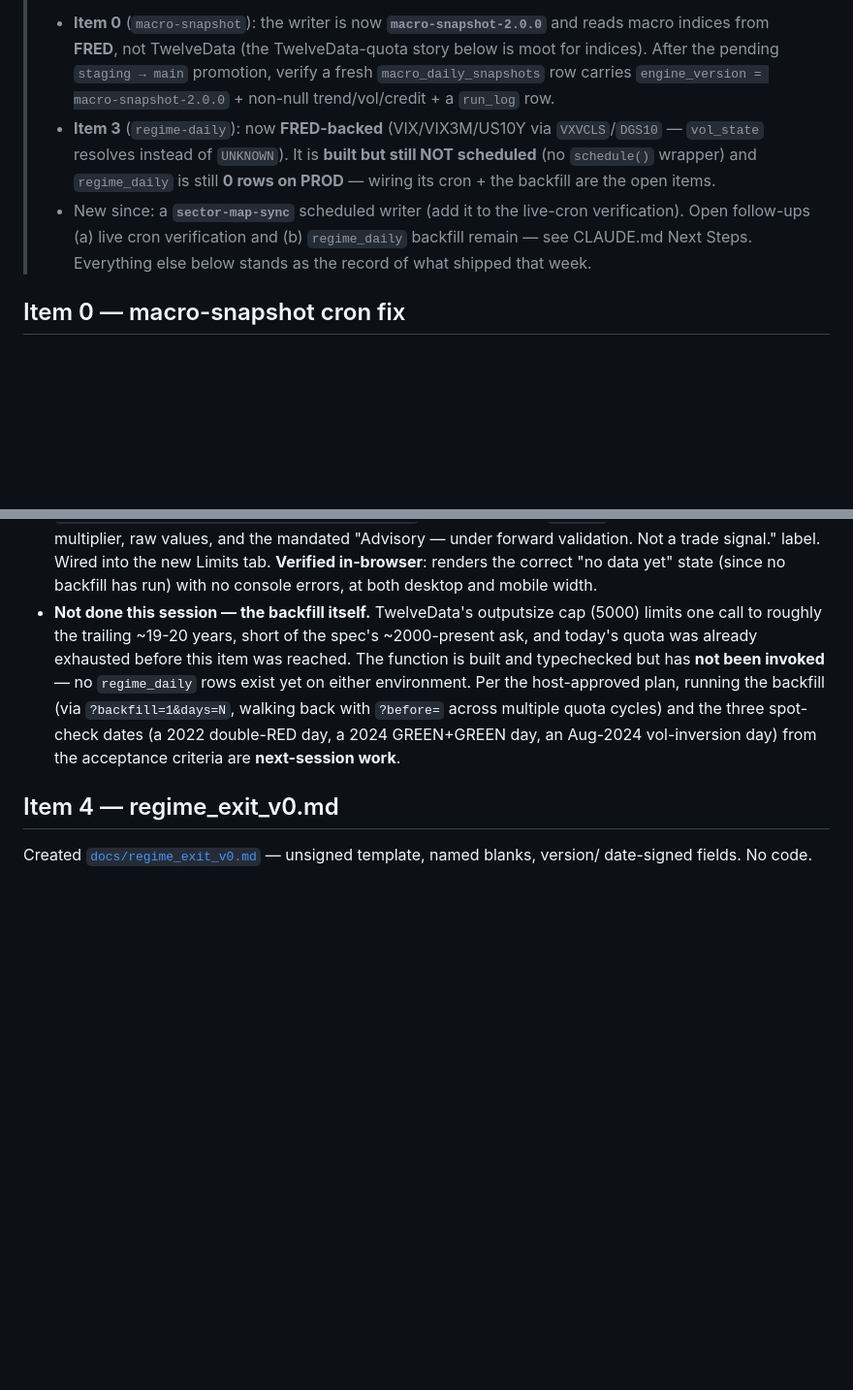
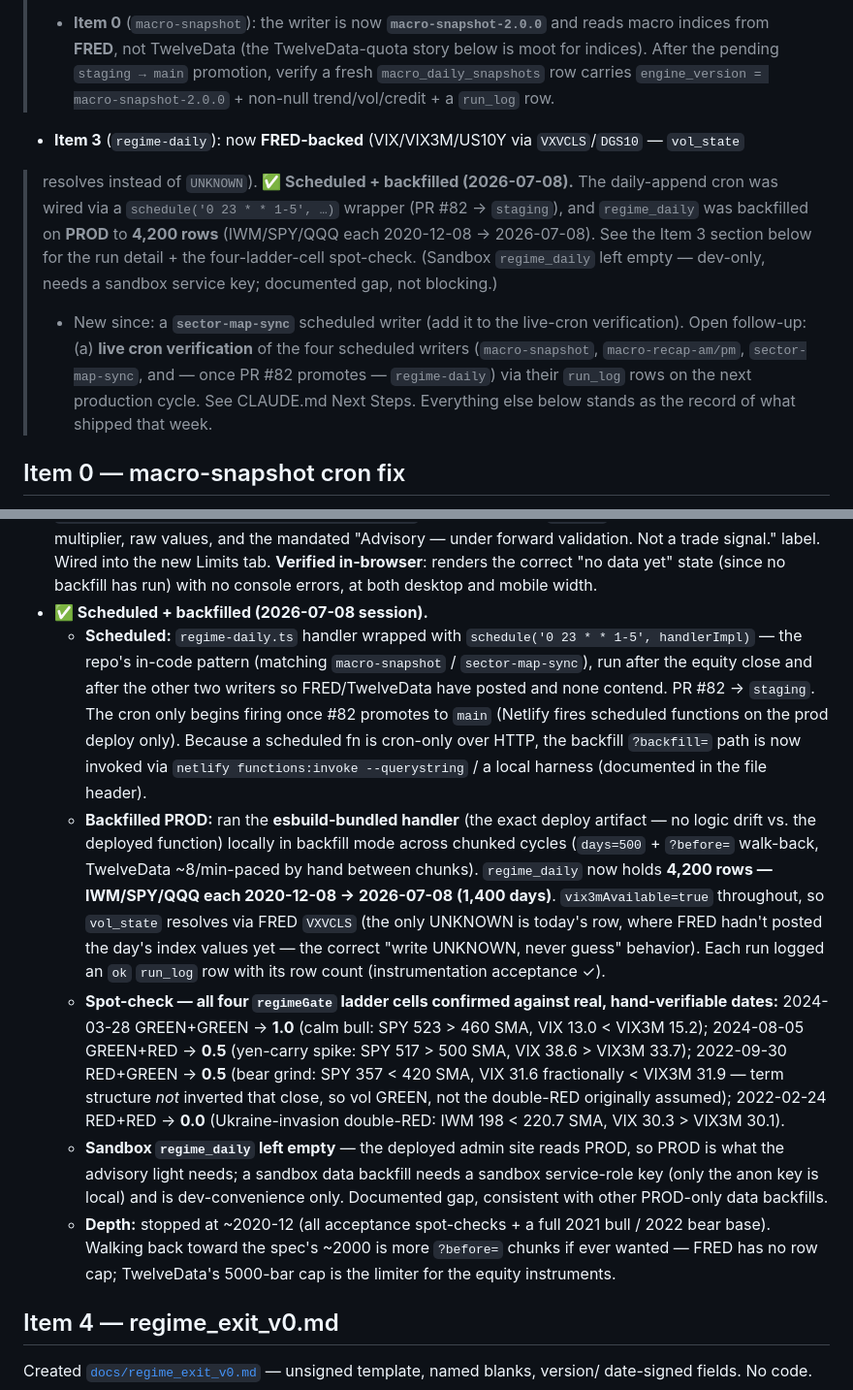
Before and after one commit to claudiachez/stw-companion, a Markdown page: plans/20260706_integrity-guardrails-report.md, 2 parts joined by grey strips. Shown at 97% size. Rendered like a GitHub page; blank space fills up the shorter version.

Commit message:
docs: mark integrity-guardrails item 3 (regime-daily) scheduled + backfilled
regime-daily's daily-append cron is now wired (schedule wrapper) and regime_daily
is backfilled on PROD to 4,200 rows (2020-12 → present). Records the run detail,
the four-ladder-cell spot-check against real dates, and the sandbox-empty gap.

Co-Authored-By: Claude Opus 4.8 <noreply@anthropic.com>

```diff
--- a/plans/20260706_integrity-guardrails-report.md
+++ b/plans/20260706_integrity-guardrails-report.md
@@ -10,12 +10,17 @@ deviations, and open follow-ups below.
 >   from **FRED**, not TwelveData (the TwelveData-quota story below is moot for indices). After the
 >   pending `staging → main` promotion, verify a fresh `macro_daily_snapshots` row carries
 >   `engine_version = macro-snapshot-2.0.0` + non-null trend/vol/credit + a `run_log` row.
-> - **Item 3** (`regime-daily`): now **FRED-backed** (VIX/VIX3M/US10Y via `VXVCLS`/`DGS10` — `vol_state`
->   resolves instead of `UNKNOWN`). It is **built but still NOT scheduled** (no `schedule()` wrapper) and
->   `regime_daily` is still **0 rows on PROD** — wiring its cron + the backfill are the open items.
+ - **Item 3** (`regime-daily`): now **FRED-backed** (VIX/VIX3M/US10Y via `VXVCLS`/`DGS10` — `vol_state`
+>   resolves instead of `UNKNOWN`). **✅ Scheduled + backfilled (2026-07-08).** The daily-append cron
+>   was wired via a `schedule('0 23 * * 1-5', …)` wrapper (PR #82 → `staging`), and `regime_daily` was
+>   backfilled on **PROD** to **4,200 rows** (IWM/SPY/QQQ each 2020-12-08 → 2026-07-08). See the Item 3
+>   section below for the run detail + the four-ladder-cell spot-check. (Sandbox `regime_daily` left
+>   empty — dev-only, needs a sandbox service key; documented gap, not blocking.)
 > - New since: a **`sector-map-sync`** scheduled writer (add it to the live-cron verification).
-> Open follow-ups (a) live cron verification and (b) `regime_daily` backfill remain — see CLAUDE.md
-> Next Steps. Everything else below stands as the record of what shipped that week.
+> Open follow-up: (a) **live cron verification** of the four scheduled writers (`macro-snapshot`,
+> `macro-recap-am/pm`, `sector-map-sync`, and — once PR #82 promotes — `regime-daily`) via their
+> `run_log` rows on the next production cycle. See CLAUDE.md Next Steps. Everything else below stands
+> as the record of what shipped that week.
 
 ## Item 0 — macro-snapshot cron fix
 
@@ -172,13 +177,32 @@ editing their own thresholds freely, gated behind the **Premium** tier:
   signal." label. Wired into the new Limits tab. **Verified in-browser**: renders the correct
   "no data yet" state (since no backfill has run) with no console errors, at both desktop and mobile
   width.
-- **Not done this session — the backfill itself.** TwelveData's outputsize cap (5000) limits one call to
-  roughly the trailing ~19-20 years, short of the spec's ~2000-present ask, and today's quota was already
-  exhausted before this item was reached. The function is built and typechecked but has **not been
-  invoked** — no `regime_daily` rows exist yet on either environment. Per the host-approved plan, running
-  the backfill (via `?backfill=1&days=N`, walking back with `?before=` across multiple quota cycles) and
-  the three spot-check dates (a 2022 double-RED day, a 2024 GREEN+GREEN day, an Aug-2024 vol-inversion
-  day) from the acceptance criteria are **next-session work**.
+- **✅ Scheduled + backfilled (2026-07-08 session).**
+  - **Scheduled:** `regime-daily.ts` handler wrapped with `schedule('0 23 * * 1-5', handlerImpl)` — the
+    repo's in-code pattern (matching `macro-snapshot` / `sector-map-sync`), run after the equity close and
+    after the other two writers so FRED/TwelveData have posted and none contend. PR #82 → `staging`. The
+    cron only begins firing once #82 promotes to `main` (Netlify fires scheduled functions on the prod
+    deploy only). Because a scheduled fn is cron-only over HTTP, the backfill `?backfill=` path is now
+    invoked via `netlify functions:invoke --querystring` / a local harness (documented in the file header).
+  - **Backfilled PROD:** ran the **esbuild-bundled handler** (the exact deploy artifact — no logic drift
+    vs. the deployed function) locally in backfill mode across chunked cycles (`days=500` + `?before=`
+    walk-back, TwelveData ~8/min-paced by hand between chunks). `regime_daily` now holds **4,200 rows —
+    IWM/SPY/QQQ each 2020-12-08 → 2026-07-08 (1,400 days)**. `vix3mAvailable=true` throughout, so
+    `vol_state` resolves via FRED `VXVCLS` (the only UNKNOWN is today's row, where FRED hadn't posted the
+    day's index values yet — the correct "write UNKNOWN, never guess" behavior). Each run logged an `ok`
+    `run_log` row with its row count (instrumentation acceptance ✓).
+  - **Spot-check — all four `regimeGate` ladder cells confirmed against real, hand-verifiable dates:**
+    2024-03-28 GREEN+GREEN → **1.0** (calm bull: SPY 523 > 460 SMA, VIX 13.0 < VIX3M 15.2); 2024-08-05
+    GREEN+RED → **0.5** (yen-carry spike: SPY 517 > 500 SMA, VIX 38.6 > VIX3M 33.7); 2022-09-30 RED+GREEN
+    → **0.5** (bear grind: SPY 357 < 420 SMA, VIX 31.6 fractionally < VIX3M 31.9 — term structure *not*
+    inverted that close, so vol GREEN, not the double-RED originally assumed); 2022-02-24 RED+RED → **0.0**
+    (Ukraine-invasion double-RED: IWM 198 < 220.7 SMA, VIX 30.3 > VIX3M 30.1).
+  - **Sandbox `regime_daily` left empty** — the deployed admin site reads PROD, so PROD is what the
+    advisory light needs; a sandbox data backfill needs a sandbox service-role key (only the anon key is
+    local) and is dev-convenience only. Documented gap, consistent with other PROD-only data backfills.
+  - **Depth:** stopped at ~2020-12 (all acceptance spot-checks + a full 2021 bull / 2022 bear base).
+    Walking back toward the spec's ~2000 is more `?before=` chunks if ever wanted — FRED has no row cap;
+    TwelveData's 5000-bar cap is the limiter for the equity instruments.
 
 ## Item 4 — regime_exit_v0.md
 
```
